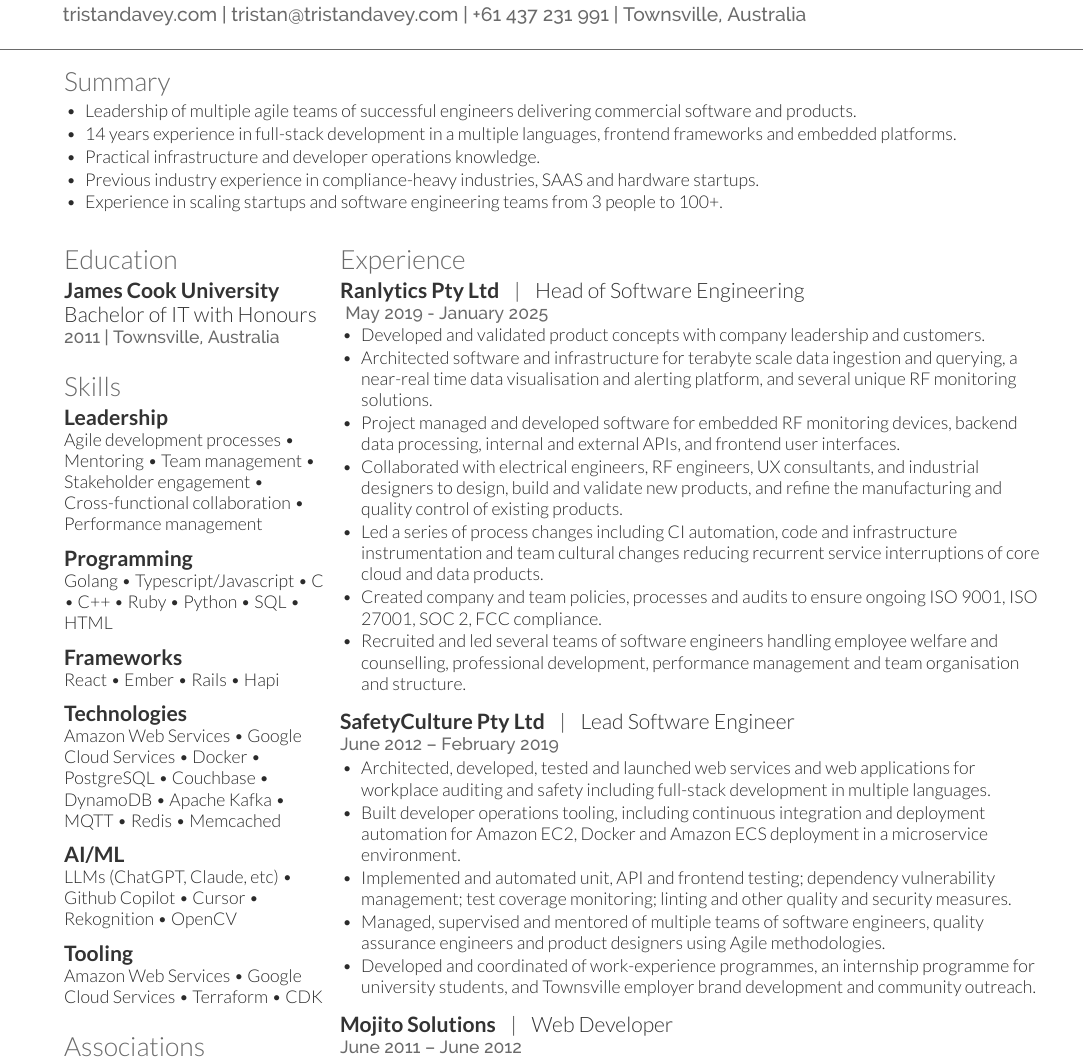
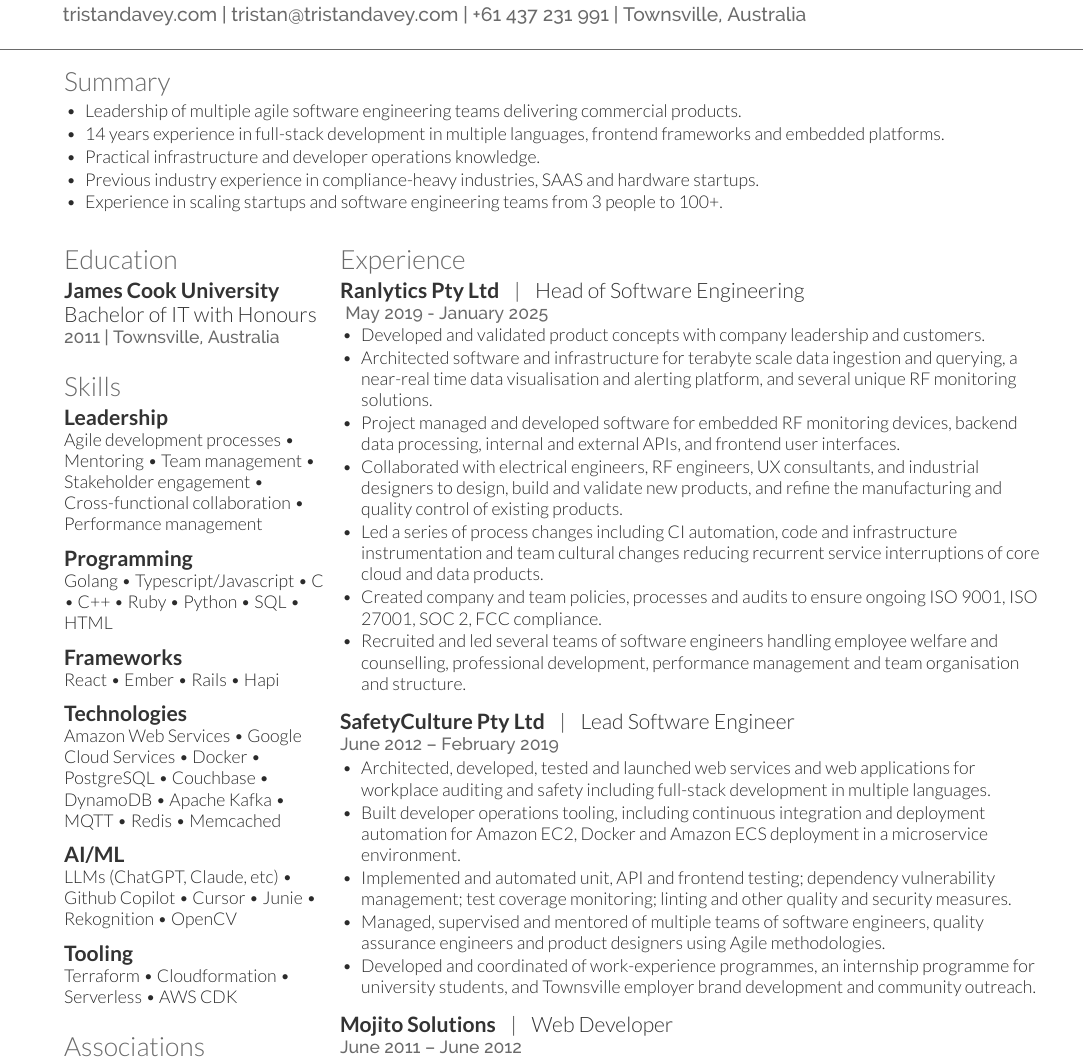
Before and after one commit to tjdavey/cv, a LaTeX CV (cv.tex): part of the page, cut so that both start at the same text. Compiled offline with XeLaTeX.

Commit message:
Update some CV details

```diff
--- a/cv.tex
+++ b/cv.tex
@@ -36,8 +36,8 @@
 \normalfont
 \normalsize
 \begin{tightemize}
-\item Leadership of multiple agile teams of successful engineers delivering commercial software and products.
-\item 14 years experience in full-stack development in a multiple languages, frontend frameworks and embedded platforms.
+\item Leadership of multiple agile software engineering teams delivering commercial products.
+\item 14 years experience in full-stack development in multiple languages, frontend frameworks and embedded platforms.
 \item Practical infrastructure and developer operations knowledge.
 \item Previous industry experience in compliance-heavy industries, SAAS and hardware startups.
 \item Experience in scaling startups and software engineering teams from 3 people to 100+.
@@ -114,15 +114,16 @@
 LLMs (ChatGPT, Claude, etc) \textbullet{}
 Github Copilot \textbullet{}
 Cursor \textbullet{}
+Junie \textbullet{}
 Rekognition \textbullet{}
 OpenCV
 
 \vspace{8pt}
 \subsection{Tooling}
-Amazon Web Services \textbullet{}
-Google Cloud Services \textbullet{}
 Terraform \textbullet{}
-CDK
+Cloudformation \textbullet{}
+Serverless \textbullet{}
+AWS CDK
 
 \sectionsep
 
```
Also changed, not shown: 1 other file.
